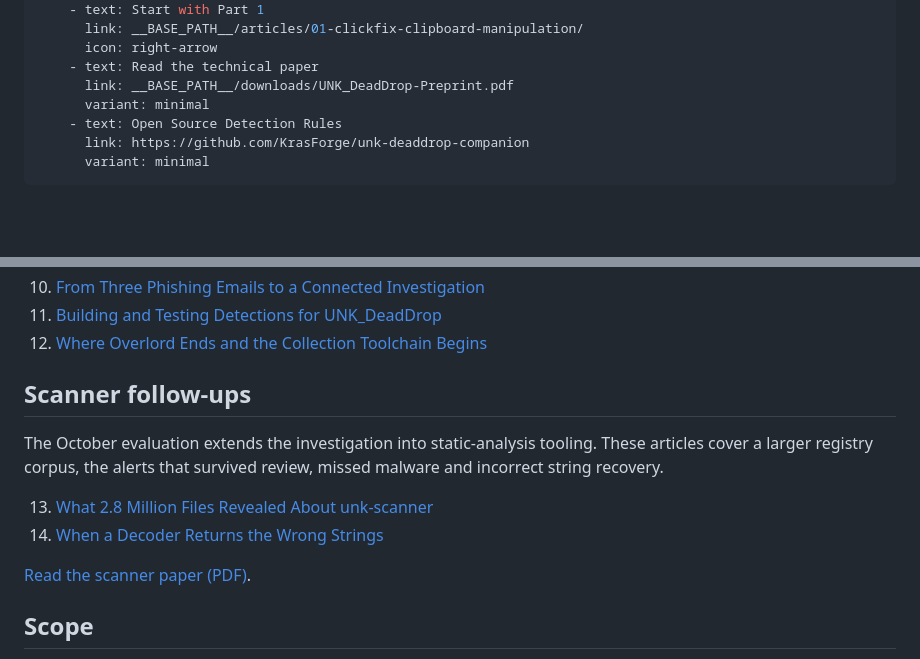
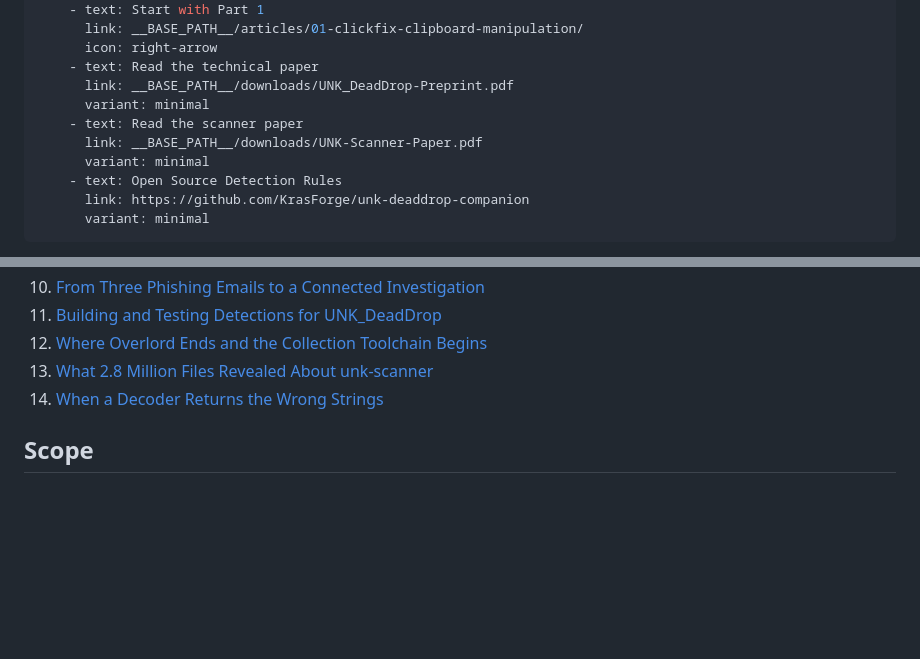
Before and after one commit to KrasForge/UNK_DeadDrop, a Markdown page: site/content/index.md, 2 parts joined by grey strips. Drawn GitHub-style; blank space fills up the shorter version.

Commit message:
Fold scanner Parts 13 and 14 into the main reading list
Co-Authored-By: Claude Opus 5.5 <noreply@anthropic.com>

```diff
--- a/site/content/index.md
+++ b/site/content/index.md
@@ -10,6 +10,9 @@ hero:
       icon: right-arrow
     - text: Read the technical paper
       link: __BASE_PATH__/downloads/UNK_DeadDrop-Preprint.pdf
+      variant: minimal
+    - text: Read the scanner paper
+      link: __BASE_PATH__/downloads/UNK-Scanner-Paper.pdf
       variant: minimal
     - text: Open Source Detection Rules
       link: https://github.com/KrasForge/unk-deaddrop-companion
@@ -34,15 +37,8 @@ The underlying case evidence ends on 24 July 2026. Public reporting was checked
 10. [From Three Phishing Emails to a Connected Investigation](__BASE_PATH__/articles/10-investigation-connections/)
 11. [Building and Testing Detections for UNK_DeadDrop](__BASE_PATH__/articles/11-detection-engineering/)
 12. [Where Overlord Ends and the Collection Toolchain Begins](__BASE_PATH__/articles/12-framework-and-collection-boundary/)
-
-## Scanner follow-ups
-
-The October evaluation extends the investigation into static-analysis tooling. These articles cover a larger registry corpus, the alerts that survived review, missed malware and incorrect string recovery.
-
 13. [What 2.8 Million Files Revealed About unk-scanner](__BASE_PATH__/articles/13-scanner-registry-benchmark/)
 14. [When a Decoder Returns the Wrong Strings](__BASE_PATH__/articles/14-scanner-recovery-and-bypasses/)
-
-[Read the scanner paper (PDF)](__BASE_PATH__/downloads/UNK-Scanner-Paper.pdf).
 
 ## Scope
 
```
Also changed, not shown: 1 other file.
